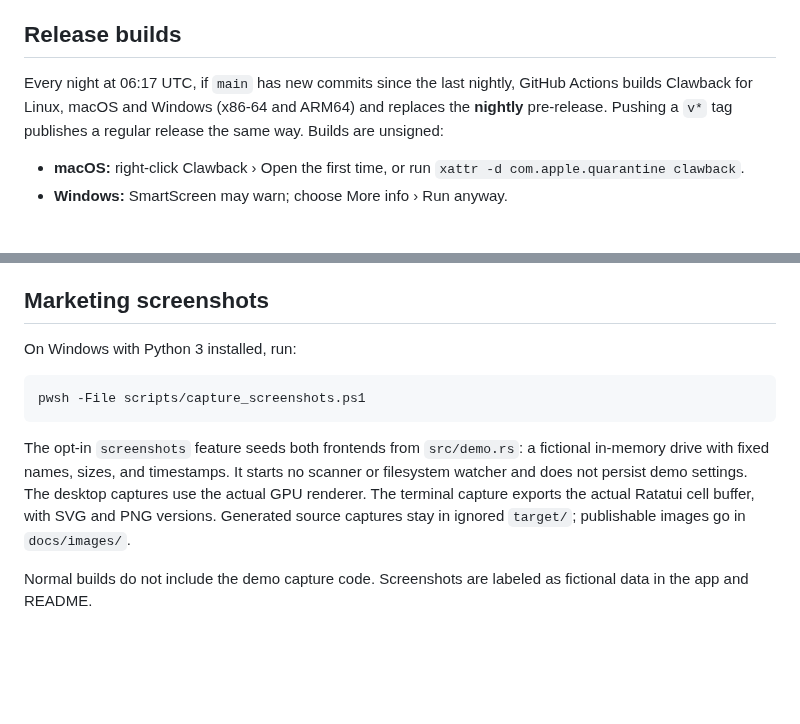
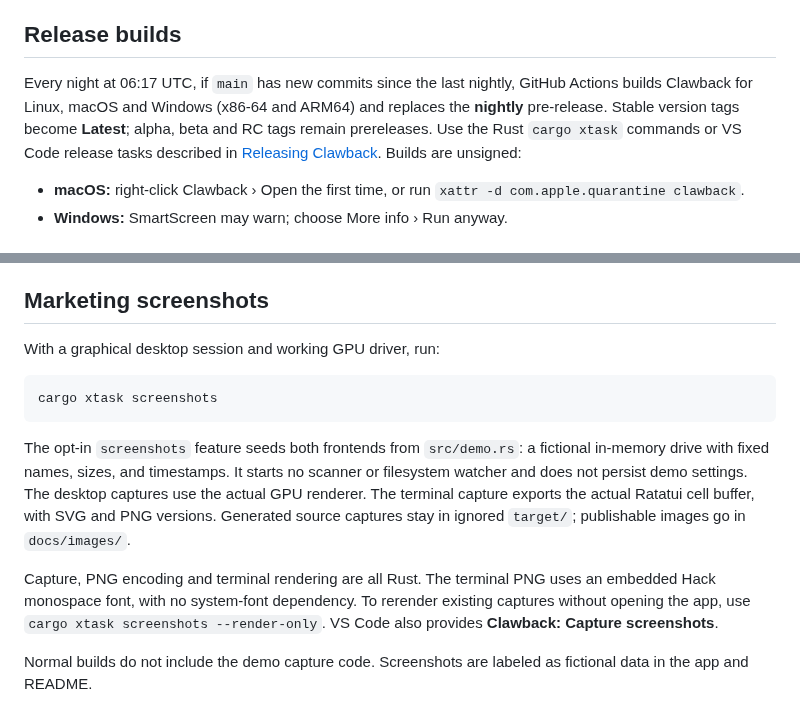
Before and after one commit to Azazel-Labs/Clawback, a Markdown page: docs/development.md, 2 parts joined by grey strips. Rendered like a GitHub page; blank space fills up the shorter version.

````diff
--- a/docs/development.md
+++ b/docs/development.md
@@ -10,7 +10,7 @@ No system libraries or `-dev` packages are needed at build time on any platform.
 
 ## Release builds
 
-Every night at 06:17 UTC, if `main` has new commits since the last nightly, GitHub Actions builds Clawback for Linux, macOS and Windows (x86-64 and ARM64) and replaces the **nightly** pre-release. Pushing a `v*` tag publishes a regular release the same way. Builds are unsigned:
+Every night at 06:17 UTC, if `main` has new commits since the last nightly, GitHub Actions builds Clawback for Linux, macOS and Windows (x86-64 and ARM64) and replaces the **nightly** pre-release. Stable version tags become **Latest**; alpha, beta and RC tags remain prereleases. Use the Rust `cargo xtask` commands or VS Code release tasks described in [Releasing Clawback](releases.md). Builds are unsigned:
 
 - **macOS:** right-click Clawback › Open the first time, or run `xattr -d com.apple.quarantine clawback`.
 - **Windows:** SmartScreen may warn; choose More info › Run anyway.
@@ -55,12 +55,14 @@ Static map geometry and label strings are prepared on the layout worker. Each UI
 
 ## Marketing screenshots
 
-On Windows with Python 3 installed, run:
+With a graphical desktop session and working GPU driver, run:
 
-```powershell
-pwsh -File scripts/capture_screenshots.ps1
+```sh
+cargo xtask screenshots
 ```
 
 The opt-in `screenshots` feature seeds both frontends from `src/demo.rs`: a fictional in-memory drive with fixed names, sizes, and timestamps. It starts no scanner or filesystem watcher and does not persist demo settings. The desktop captures use the actual GPU renderer. The terminal capture exports the actual Ratatui cell buffer, with SVG and PNG versions. Generated source captures stay in ignored `target/`; publishable images go in `docs/images/`.
 
+Capture, PNG encoding and terminal rendering are all Rust. The terminal PNG uses an embedded Hack monospace font, with no system-font dependency. To rerender existing captures without opening the app, use `cargo xtask screenshots --render-only`. VS Code also provides **Clawback: Capture screenshots**.
+
 Normal builds do not include the demo capture code. Screenshots are labeled as fictional data in the app and README.
````
Also changed, not shown: README.md (+1 -1 lines), docs/releases.md (added, +69 -0 lines), docs/images/desktop.png, docs/images/explore.png, docs/images/terminal.png, 12 other files.
